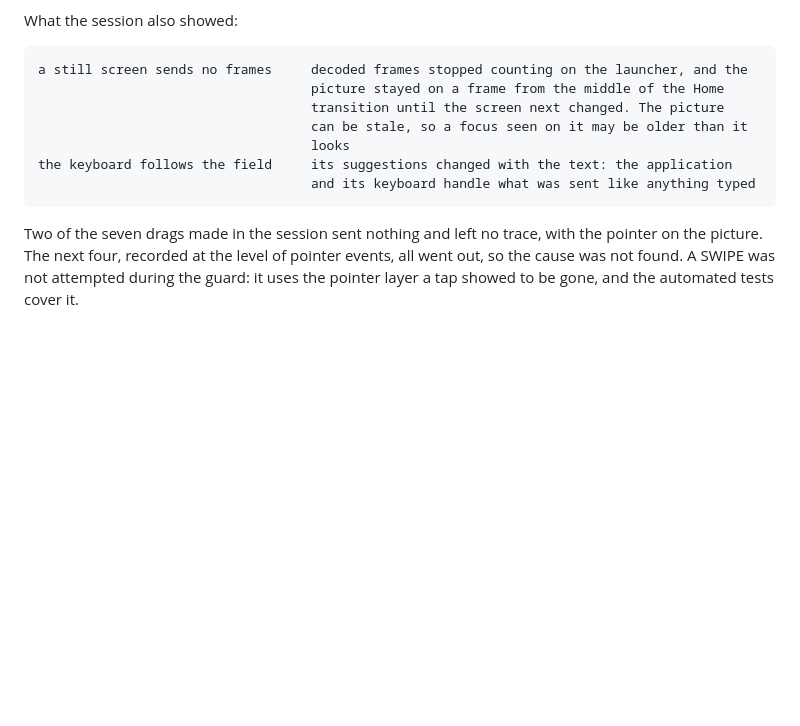
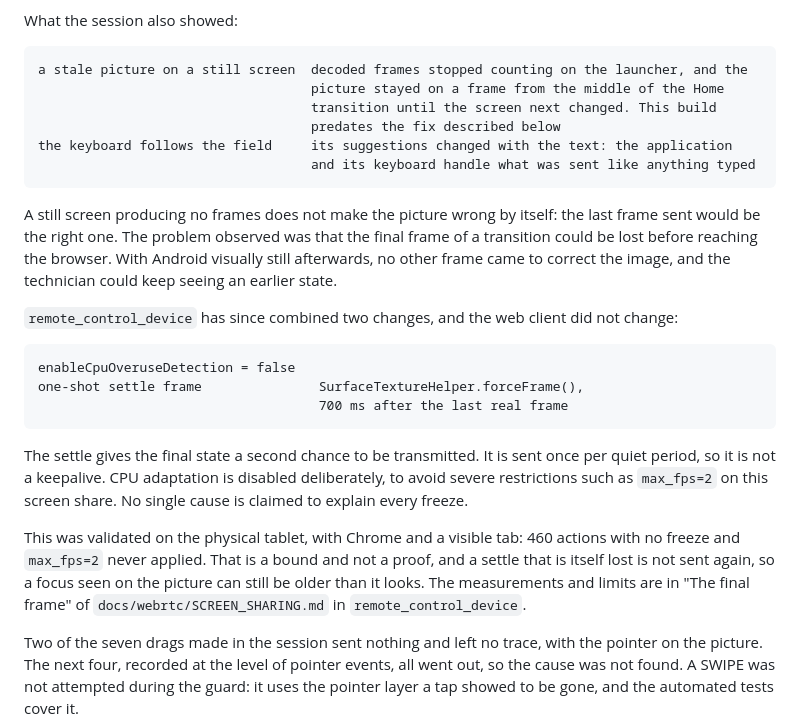
Before and after one commit to Tirano61/remote_control_web, a Markdown page: docs/CONTROL_CHANNEL.md, the part around the change. GitHub-like rendering; blank space fills up the shorter version.

Commit message:
docs(control): explain stale final frame recovery

````diff
--- a/docs/CONTROL_CHANNEL.md
+++ b/docs/CONTROL_CHANNEL.md
@@ -832,14 +832,38 @@ operation.
 What the session also showed:
 
 ```text
-a still screen sends no frames     decoded frames stopped counting on the launcher, and the
+a stale picture on a still screen  decoded frames stopped counting on the launcher, and the
                                    picture stayed on a frame from the middle of the Home
-                                   transition until the screen next changed. The picture
-                                   can be stale, so a focus seen on it may be older than it
-                                   looks
+                                   transition until the screen next changed. This build
+                                   predates the fix described below
 the keyboard follows the field     its suggestions changed with the text: the application
                                    and its keyboard handle what was sent like anything typed
 ```
+
+A still screen producing no frames does not make the picture wrong by itself: the last
+frame sent would be the right one. The problem observed was that the final frame of a
+transition could be lost before reaching the browser. With Android visually still
+afterwards, no other frame came to correct the image, and the technician could keep seeing
+an earlier state.
+
+`remote_control_device` has since combined two changes, and the web client did not change:
+
+```text
+enableCpuOveruseDetection = false
+one-shot settle frame               SurfaceTextureHelper.forceFrame(),
+                                    700 ms after the last real frame
+```
+
+The settle gives the final state a second chance to be transmitted. It is sent once per
+quiet period, so it is not a keepalive. CPU adaptation is disabled deliberately, to avoid
+severe restrictions such as `max_fps=2` on this screen share. No single cause is claimed to
+explain every freeze.
+
+This was validated on the physical tablet, with Chrome and a visible tab: 460 actions with
+no freeze and `max_fps=2` never applied. That is a bound and not a proof, and a settle that
+is itself lost is not sent again, so a focus seen on the picture can still be older than it
+looks. The measurements and limits are in "The final frame" of
+`docs/webrtc/SCREEN_SHARING.md` in `remote_control_device`.
 
 Two of the seven drags made in the session sent nothing and left no trace, with the
 pointer on the picture. The next four, recorded at the level of pointer events, all went
````
